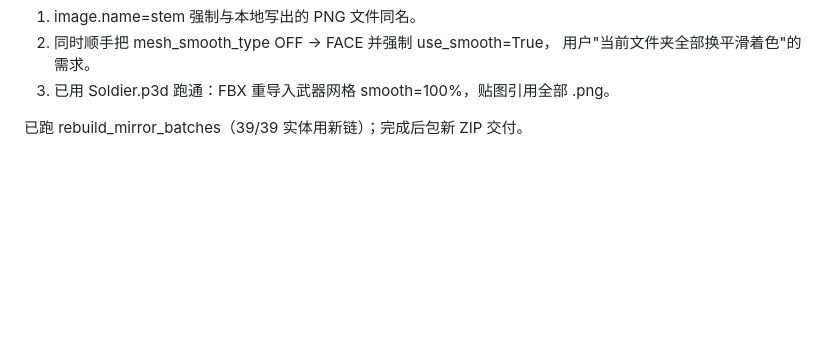
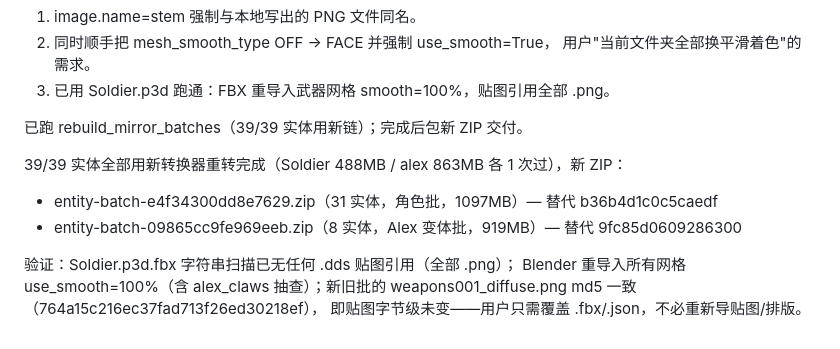
Before and after one commit to 204343414/prototype-Game-p3d, a Markdown page: HANDOFF.md, the part around the change. Rendered like a GitHub page; blank space fills up the shorter version.

Commit message:
HANDOFF：记录新批 e4f34300（31实体）/09865cc9（8实体）重转与校验

```diff
--- a/HANDOFF.md
+++ b/HANDOFF.md
@@ -570,3 +570,13 @@ Blackwatch/NIS/gameplay 候选来源见角色地基文档；身份、通用缩
 3. 已用 Soldier.p3d 跑通：FBX 重导入武器网格 smooth=100%，贴图引用全部 .png。
 
 已跑 rebuild_mirror_batches（39/39 实体用新链）；完成后包新 ZIP 交付。
+
+39/39 实体全部用新转换器重转完成（Soldier 488MB / alex 863MB 各 1 次过），新 ZIP：
+
+- entity-batch-e4f34300dd8e7629.zip（31 实体，角色批，1097MB）— 替代 b36b4d1c0c5caedf
+- entity-batch-09865cc9fe969eeb.zip（8 实体，Alex 变体批，919MB）— 替代 9fc85d0609286300
+
+验证：Soldier.p3d.fbx 字符串扫描已无任何 .dds 贴图引用（全部 .png）；
+Blender 重导入所有网格 use_smooth=100%（含 alex_claws 抽查）；新旧批的
+weapons001_diffuse.png md5 一致（764a15c216ec37fad713f26ed30218ef），
+即贴图字节级未变——用户只需覆盖 .fbx/.json，不必重新导贴图/排版。
```
